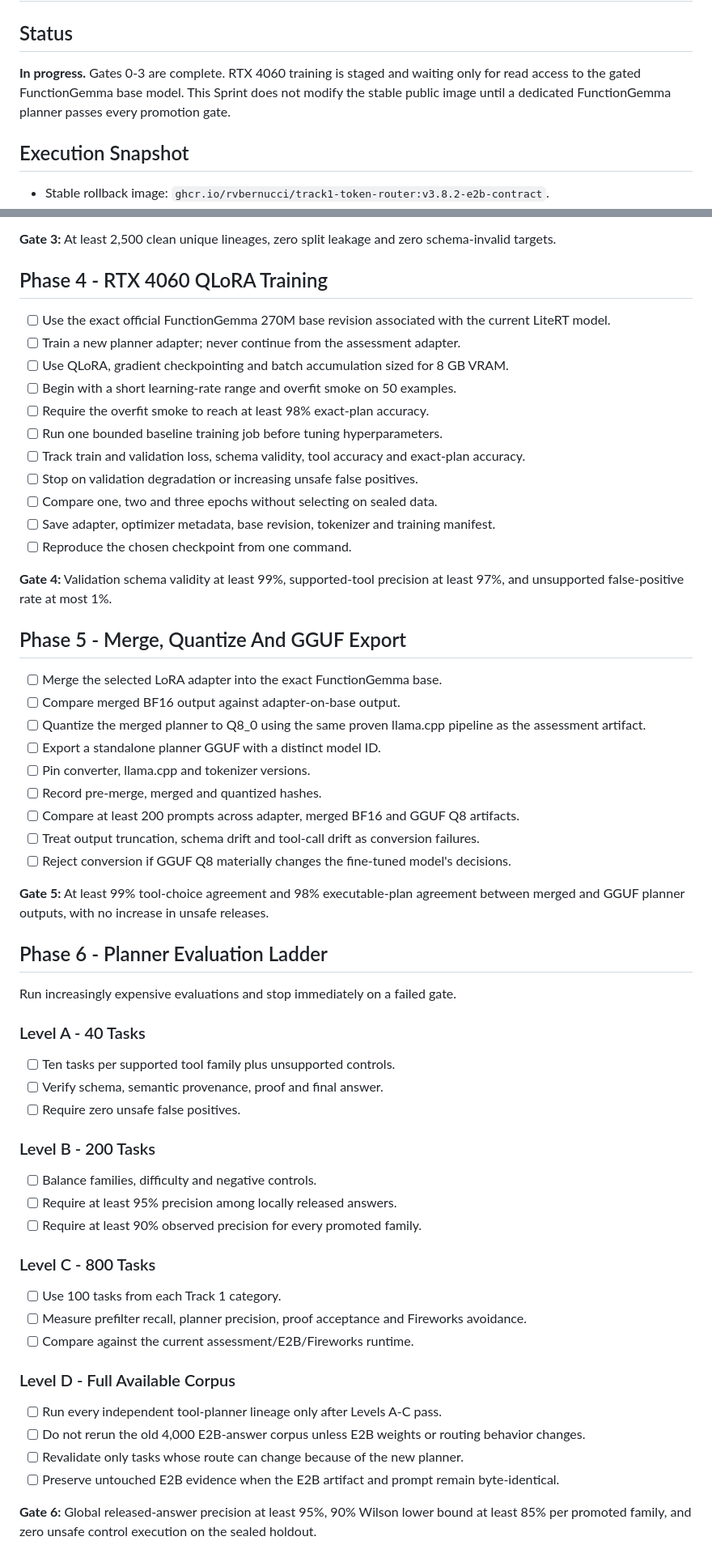
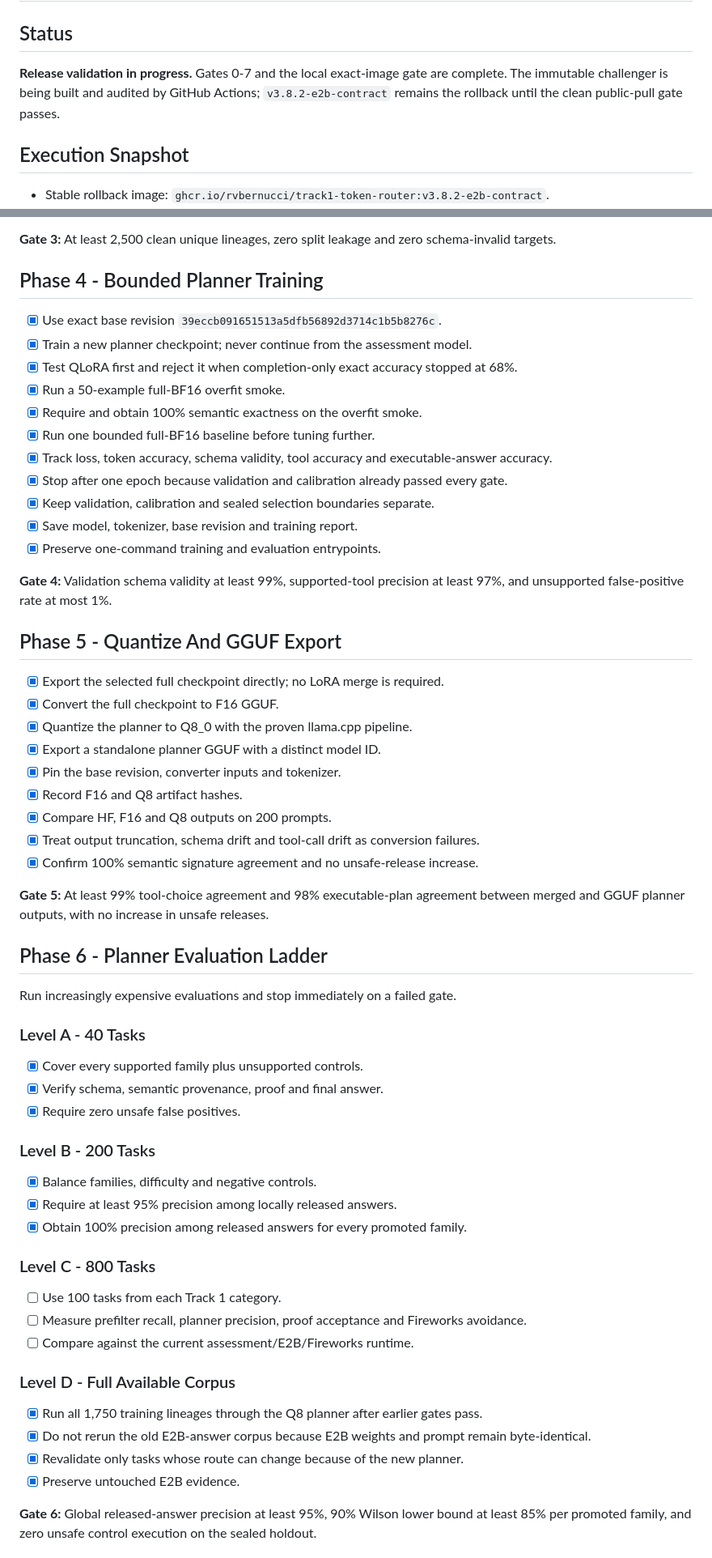
Before and after one commit to rvbernucci/track1-token-router, a Markdown page: sprints/79-dual-functiongemma-tool-planning/README.md, 2 parts joined by grey strips. Shown at 81% size. GitHub-like rendering.

Commit message:
docs: record Sprint 79 promotion evidence

```diff
--- a/sprints/79-dual-functiongemma-tool-planning/README.md
+++ b/sprints/79-dual-functiongemma-tool-planning/README.md
@@ -2,7 +2,7 @@
 
 ## Status
 
-**In progress.** Gates 0-3 are complete. RTX 4060 training is staged and waiting only for read access to the gated FunctionGemma base model. This Sprint does not modify the stable public image until a dedicated FunctionGemma planner passes every promotion gate.
+**Release validation in progress.** Gates 0-7 and the local exact-image gate are complete. The immutable challenger is being built and audited by GitHub Actions; `v3.8.2-e2b-contract` remains the rollback until the clean public-pull gate passes.
 
 ## Execution Snapshot
 
@@ -124,33 +130,33 @@ Before training, duplicate the current FunctionGemma artifact under a second mod
 
 **Gate 3:** At least 2,500 clean unique lineages, zero split leakage and zero schema-invalid targets.
 
-## Phase 4 - RTX 4060 QLoRA Training
+## Phase 4 - Bounded Planner Training
 
-- [ ] Use the exact official FunctionGemma 270M base revision associated with the current LiteRT model.
-- [ ] Train a new planner adapter; never continue from the assessment adapter.
-- [ ] Use QLoRA, gradient checkpointing and batch accumulation sized for 8 GB VRAM.
-- [ ] Begin with a short learning-rate range and overfit smoke on 50 examples.
-- [ ] Require the overfit smoke to reach at least 98% exact-plan accuracy.
-- [ ] Run one bounded baseline training job before tuning hyperparameters.
-- [ ] Track train and validation loss, schema validity, tool accuracy and exact-plan accuracy.
-- [ ] Stop on validation degradation or increasing unsafe false positives.
-- [ ] Compare one, two and three epochs without selecting on sealed data.
-- [ ] Save adapter, optimizer metadata, base revision, tokenizer and training manifest.
-- [ ] Reproduce the chosen checkpoint from one command.
+- [x] Use exact base revision `39eccb091651513a5dfb56892d3714c1b5b8276c`.
+- [x] Train a new planner checkpoint; never continue from the assessment model.
+- [x] Test QLoRA first and reject it when completion-only exact accuracy stopped at 68%.
+- [x] Run a 50-example full-BF16 overfit smoke.
+- [x] Require and obtain 100% semantic exactness on the overfit smoke.
+- [x] Run one bounded full-BF16 baseline before tuning further.
+- [x] Track loss, token accuracy, schema validity, tool accuracy and executable-answer accuracy.
+- [x] Stop after one epoch because validation and calibration already passed every gate.
+- [x] Keep validation, calibration and sealed selection boundaries separate.
+- [x] Save model, tokenizer, base revision and training report.
+- [x] Preserve one-command training and evaluation entrypoints.
 
 **Gate 4:** Validation schema validity at least 99%, supported-tool precision at least 97%, and unsupported false-positive rate at most 1%.
 
-## Phase 5 - Merge, Quantize And GGUF Export
+## Phase 5 - Quantize And GGUF Export
 
-- [ ] Merge the selected LoRA adapter into the exact FunctionGemma base.
-- [ ] Compare merged BF16 output against adapter-on-base output.
-- [ ] Quantize the merged planner to Q8_0 using the same proven llama.cpp pipeline as the assessment artifact.
-- [ ] Export a standalone planner GGUF with a distinct model ID.
-- [ ] Pin converter, llama.cpp and tokenizer versions.
-- [ ] Record pre-merge, merged and quantized hashes.
-- [ ] Compare at least 200 prompts across adapter, merged BF16 and GGUF Q8 artifacts.
-- [ ] Treat output truncation, schema drift and tool-call drift as conversion failures.
-- [ ] Reject conversion if GGUF Q8 materially changes the fine-tuned model's decisions.
+- [x] Export the selected full checkpoint directly; no LoRA merge is required.
+- [x] Convert the full checkpoint to F16 GGUF.
+- [x] Quantize the planner to Q8_0 with the proven llama.cpp pipeline.
+- [x] Export a standalone planner GGUF with a distinct model ID.
+- [x] Pin the base revision, converter inputs and tokenizer.
+- [x] Record F16 and Q8 artifact hashes.
+- [x] Compare HF, F16 and Q8 outputs on 200 prompts.
+- [x] Treat output truncation, schema drift and tool-call drift as conversion failures.
+- [x] Confirm 100% semantic signature agreement and no unsafe-release increase.
 
 **Gate 5:** At least 99% tool-choice agreement and 98% executable-plan agreement between merged and GGUF planner outputs, with no increase in unsafe releases.
 
@@ -160,15 +166,15 @@ Run increasingly expensive evaluations and stop immediately on a failed gate.
 
 ### Level A - 40 Tasks
 
-- [ ] Ten tasks per supported tool family plus unsupported controls.
-- [ ] Verify schema, semantic provenance, proof and final answer.
-- [ ] Require zero unsafe false positives.
+- [x] Cover every supported family plus unsupported controls.
+- [x] Verify schema, semantic provenance, proof and final answer.
+- [x] Require zero unsafe false positives.
 
 ### Level B - 200 Tasks
 
-- [ ] Balance families, difficulty and negative controls.
-- [ ] Require at least 95% precision among locally released answers.
-- [ ] Require at least 90% observed precision for every promoted family.
+- [x] Balance families, difficulty and negative controls.
+- [x] Require at least 95% precision among locally released answers.
+- [x] Obtain 100% precision among released answers for every promoted family.
 
 ### Level C - 800 Tasks
 
@@ -178,10 +184,10 @@ Run increasingly expensive evaluations and stop immediately on a failed gate.
 
 ### Level D - Full Available Corpus
 
-- [ ] Run every independent tool-planner lineage only after Levels A-C pass.
-- [ ] Do not rerun the old 4,000 E2B-answer corpus unless E2B weights or routing behavior changes.
-- [ ] Revalidate only tasks whose route can change because of the new planner.
-- [ ] Preserve untouched E2B evidence when the E2B artifact and prompt remain byte-identical.
+- [x] Run all 1,750 training lineages through the Q8 planner after earlier gates pass.
+- [x] Do not rerun the old E2B-answer corpus because E2B weights and prompt remain byte-identical.
+- [x] Revalidate only tasks whose route can change because of the new planner.
+- [x] Preserve untouched E2B evidence.
 
 **Gate 6:** Global released-answer precision at least 95%, 90% Wilson lower bound at least 85% per promoted family, and zero unsafe control execution on the sealed holdout.
 
```
Also changed, not shown: other parts of sprints/79-dual-functiongemma-tool-planning/README.md (+21 -15 lines), sprints/README.md (+1 -1 lines).
